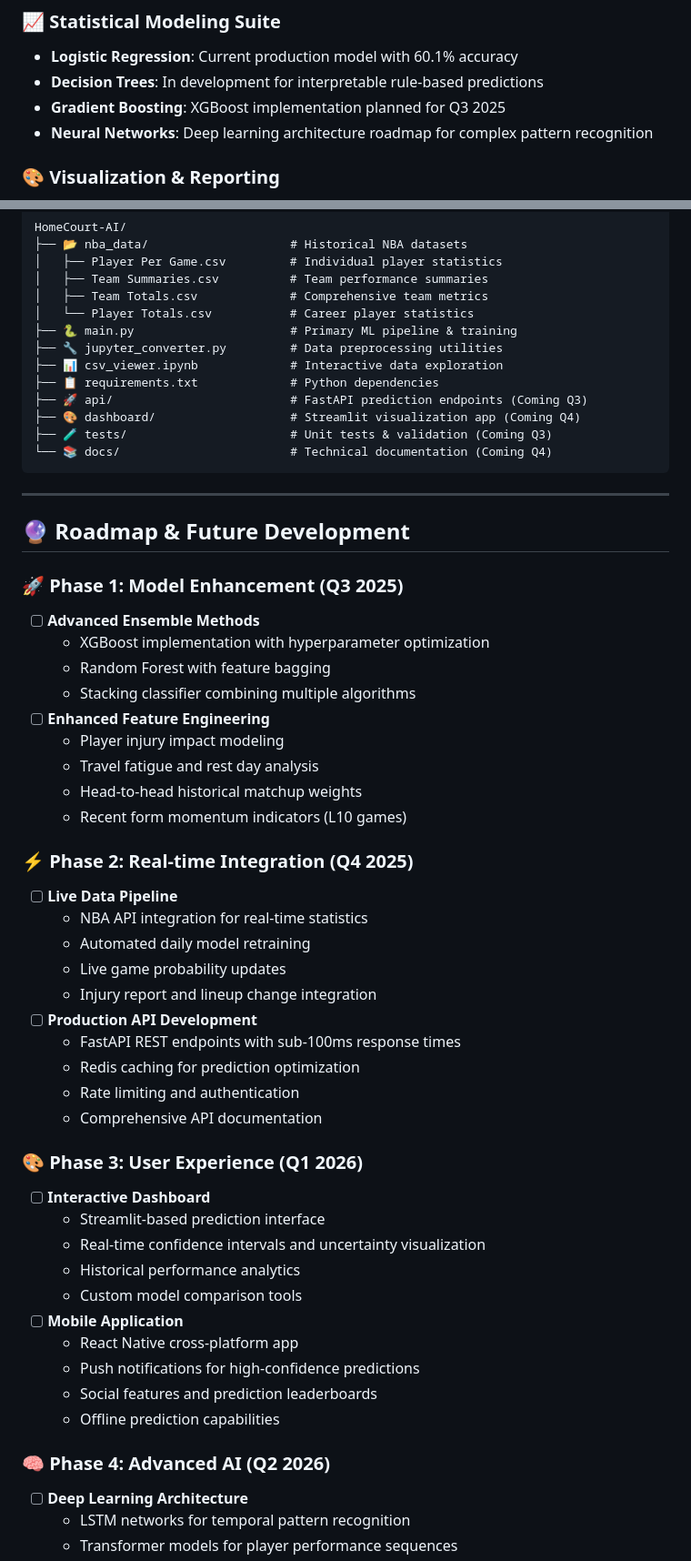
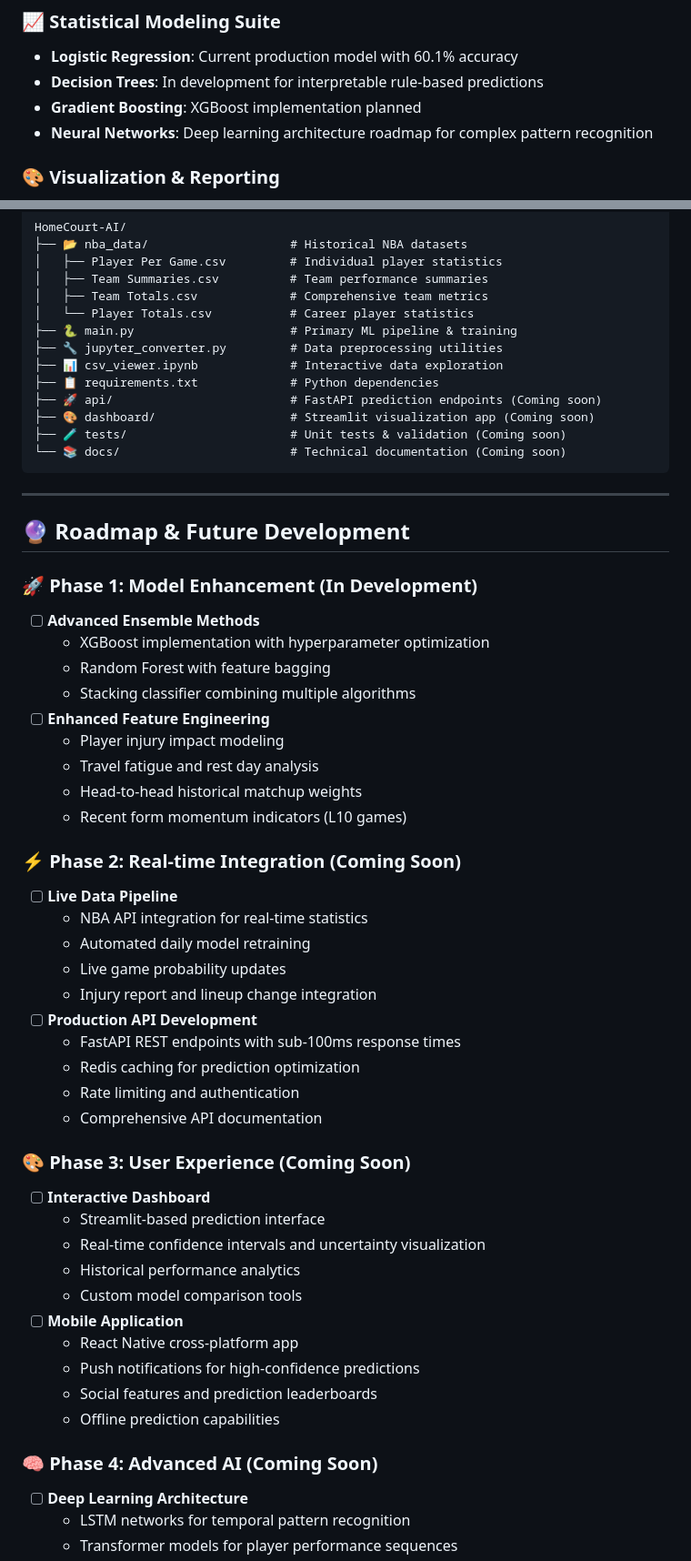
Before and after one commit to ayaanb132/NBA-Game-Predictor, a Markdown page: README.md, 2 parts joined by grey strips. Shown: that part at 91% size. Drawn GitHub-style.

````diff
--- a/README.md
+++ b/README.md
@@ -91,7 +91,7 @@ graph LR
 ### 📈 Statistical Modeling Suite
 - **Logistic Regression**: Current production model with 60.1% accuracy
 - **Decision Trees**: In development for interpretable rule-based predictions
-- **Gradient Boosting**: XGBoost implementation planned for Q3 2025
+- **Gradient Boosting**: XGBoost implementation planned
 - **Neural Networks**: Deep learning architecture roadmap for complex pattern recognition
 
 ### 🎨 Visualization & Reporting
@@ -115,17 +115,17 @@ HomeCourt-AI/
 ├── 🔧 jupyter_converter.py         # Data preprocessing utilities
 ├── 📊 csv_viewer.ipynb             # Interactive data exploration
 ├── 📋 requirements.txt             # Python dependencies
-├── 🚀 api/                         # FastAPI prediction endpoints (Coming Q3)
-├── 🎨 dashboard/                   # Streamlit visualization app (Coming Q4)
-├── 🧪 tests/                       # Unit tests & validation (Coming Q3)
-└── 📚 docs/                        # Technical documentation (Coming Q4)
+├── 🚀 api/                         # FastAPI prediction endpoints (Coming soon)
+├── 🎨 dashboard/                   # Streamlit visualization app (Coming soon)
+├── 🧪 tests/                       # Unit tests & validation (Coming soon)
+└── 📚 docs/                        # Technical documentation (Coming soon)
 ```
 
 ---
 
 ## 🔮 Roadmap & Future Development
 
-### 🚀 Phase 1: Model Enhancement (Q3 2025)
+### 🚀 Phase 1: Model Enhancement (In Development)
 - [ ] **Advanced Ensemble Methods**
   - XGBoost implementation with hyperparameter optimization
   - Random Forest with feature bagging
@@ -136,7 +136,7 @@ HomeCourt-AI/
   - Head-to-head historical matchup weights
   - Recent form momentum indicators (L10 games)
 
-### ⚡ Phase 2: Real-time Integration (Q4 2025)
+### ⚡ Phase 2: Real-time Integration (Coming Soon)
 - [ ] **Live Data Pipeline**
   - NBA API integration for real-time statistics
   - Automated daily model retraining
@@ -148,7 +148,7 @@ HomeCourt-AI/
   - Rate limiting and authentication
   - Comprehensive API documentation
 
-### 🎨 Phase 3: User Experience (Q1 2026)
+### 🎨 Phase 3: User Experience (Coming Soon)
 - [ ] **Interactive Dashboard**
   - Streamlit-based prediction interface
   - Real-time confidence intervals and uncertainty visualization
@@ -160,7 +160,7 @@ HomeCourt-AI/
   - Social features and prediction leaderboards
   - Offline prediction capabilities
 
-### 🧠 Phase 4: Advanced AI (Q2 2026)
+### 🧠 Phase 4: Advanced AI (Coming Soon)
 - [ ] **Deep Learning Architecture**
   - LSTM networks for temporal pattern recognition
   - Transformer models for player performance sequences
````
Also changed, not shown: other parts of README.md (+2 -2 lines).
